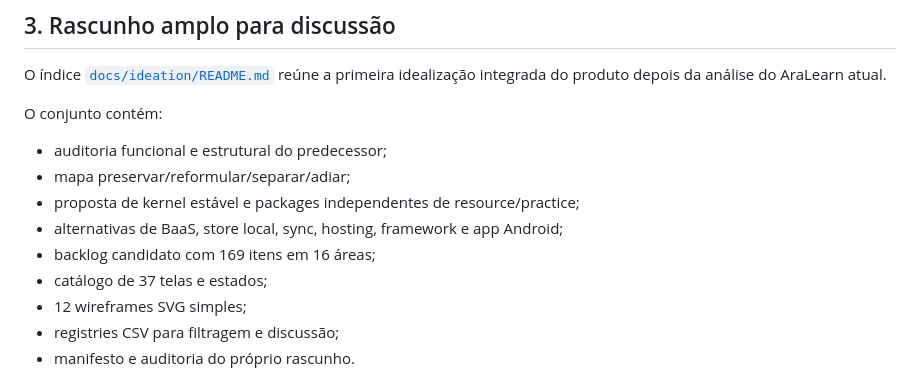
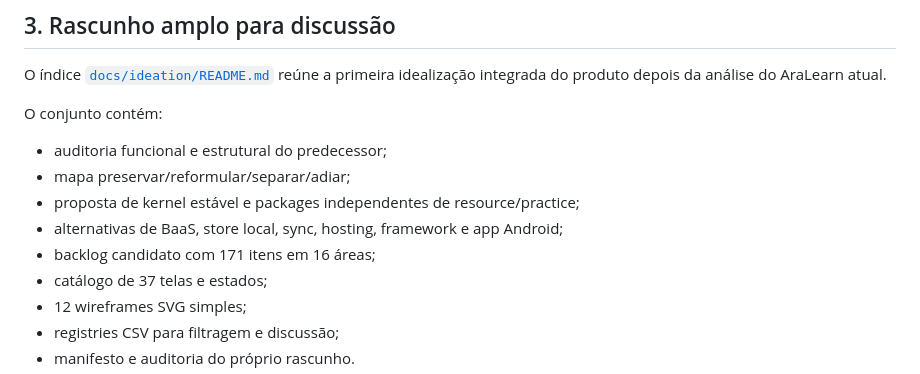
Before and after one commit to fabio-ara/ARA-pre-consolidation, a Markdown page: docs/roadmap/backlog-index.md, the part around the change. Drawn GitHub-style.

Commit message:
Docs: corrigir a contagem do backlog de idealização

```diff
--- a/docs/roadmap/backlog-index.md
+++ b/docs/roadmap/backlog-index.md
@@ -34,7 +34,7 @@ O conjunto contém:
 - mapa preservar/reformular/separar/adiar;
 - proposta de kernel estável e packages independentes de resource/practice;
 - alternativas de BaaS, store local, sync, hosting, framework e app Android;
-- backlog candidato com 169 itens em 16 áreas;
+- backlog candidato com 171 itens em 16 áreas;
 - catálogo de 37 telas e estados;
 - 12 wireframes SVG simples;
 - registries CSV para filtragem e discussão;
```
